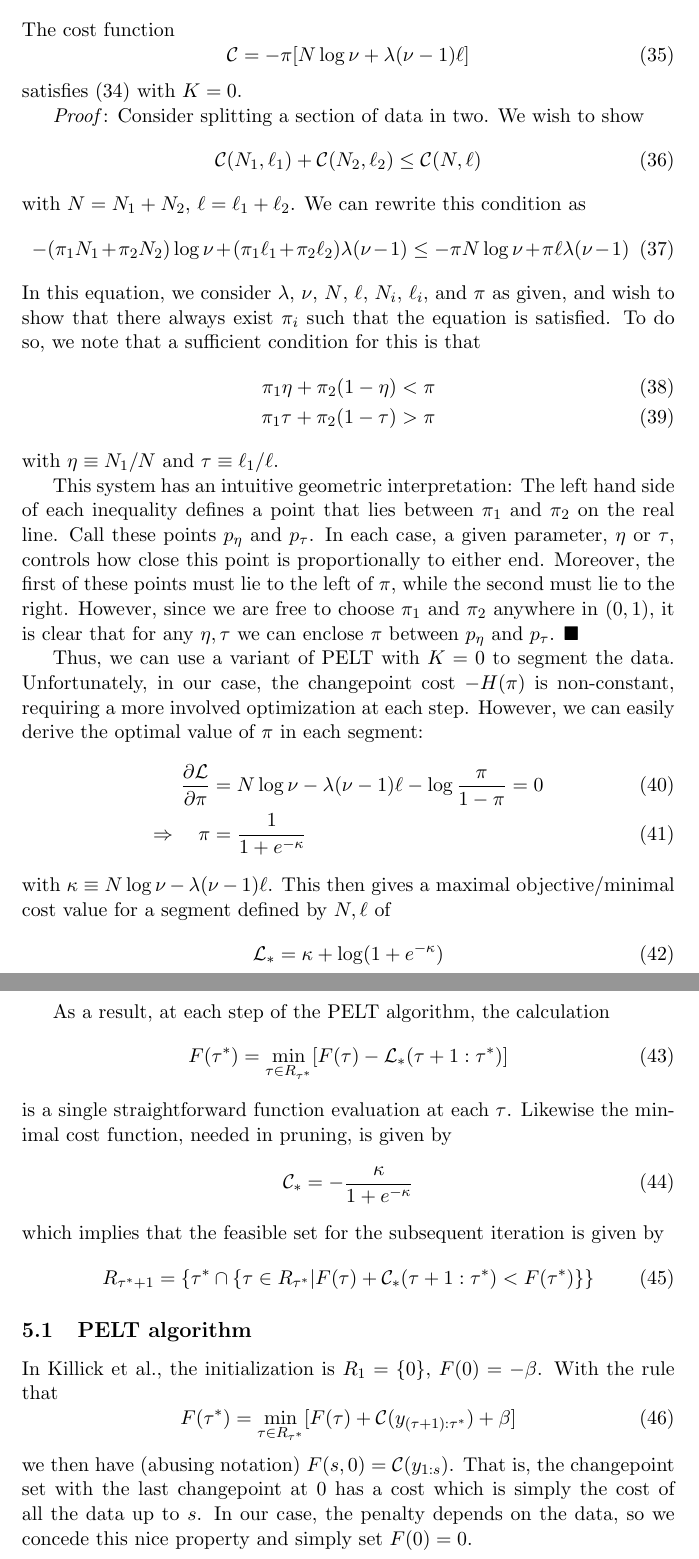
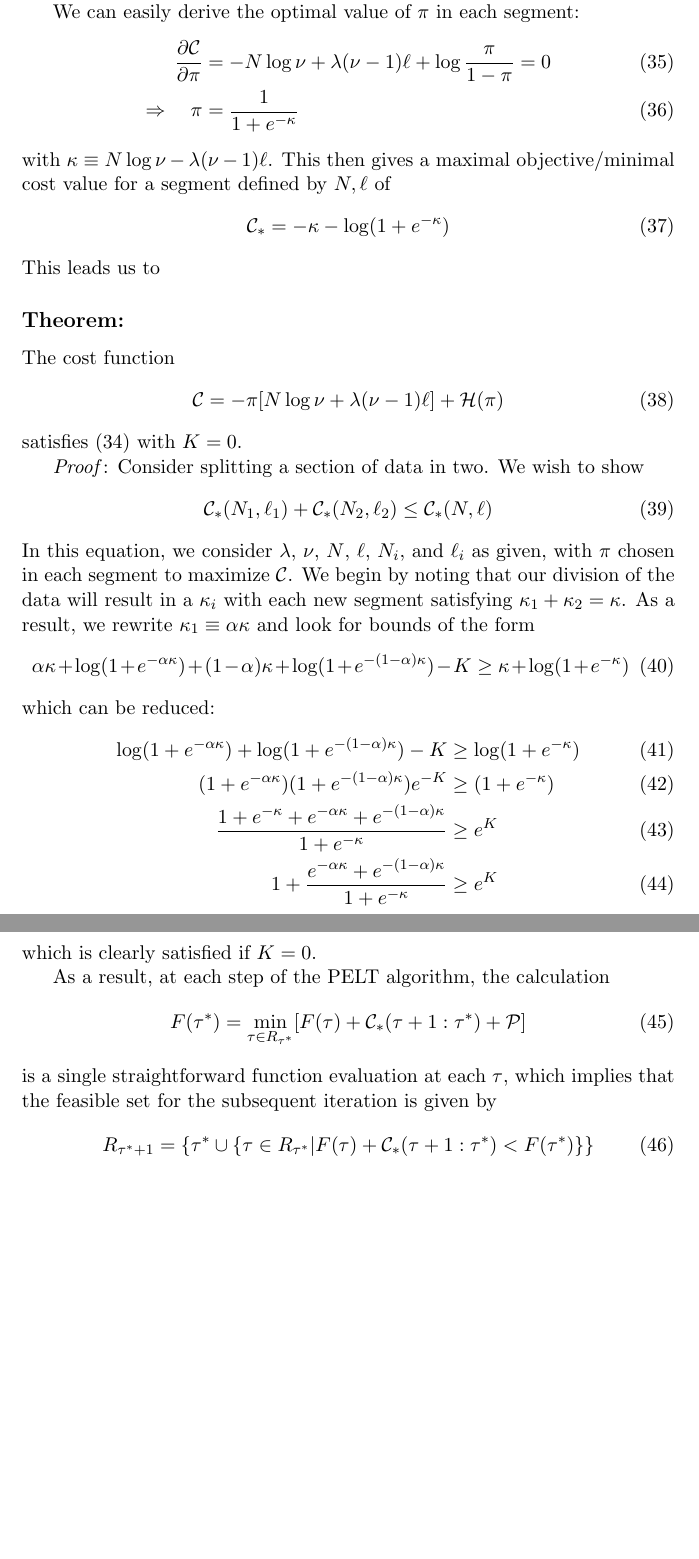
Before and after one commit to jmxpearson/cpgas, a LaTeX document (notes.tex): two parts of pages 7 and 8 of 8, joined at a grey line, cut so that both start at the same text, the shorter picture padded with empty space. Compiled offline with pdfLaTeX.

Commit message:
updated notes with more accurate penalty
- entropy term in Bernoulli model is not a penalty, the prior is
- need to include some model that gives penalty

```diff
--- a/notes.tex
+++ b/notes.tex
@@ -158,3 +159,15 @@ with $H \le 0$ the differential entropy of the Bernoulli distribution. This obje
     \label{pelt_condition}
     \mathcal{C}_1 + \mathcal{C}_2 + K \le \mathcal{C}_{1 \cup 2}
 \end{equation}
+for some $K \ge 0$ with $\mathcal{C} = -\mathcal{L} - \mathcal{P}$. With this guarantee, it then becomes possible to prune the potential changepoint locations in the recursive dynamic program, achieving linear running time.
+
+We can easily derive the optimal value of $\pi$ in each segment:
+\begin{align}
+    \frac{\partial \mathcal{C}}{\partial \pi} &= -N\log \nu + \lambda (\nu - 1)\ell + \log \frac{\pi}{1-\pi} = 0 \\
+    \Rightarrow \quad \pi &= \frac{1}{1 + e^{-\kappa}}
+\end{align}
+with $\kappa \equiv N\log \nu - \lambda (\nu - 1)\ell$. This then gives a maximal objective/minimal cost value for a segment defined by $N, \ell$ of
+\begin{equation}
+    \mathcal{C}_* = -\kappa - \log (1 + e^{-\kappa})
+\end{equation}
+This leads us to
@@ -162,63 +174,48 @@ with $K \ge 0$. With this guarantee, it then becomes possible to prune the poten
 
 \subsection*{Theorem:} The cost function
 \begin{equation}
-    \mathcal{C} = -\pi [N \log \nu + \lambda (\nu - 1)\ell]
+    \mathcal{C} = -\pi [N \log \nu + \lambda (\nu - 1)\ell] + \mathcal{H}(\pi)
 \end{equation}
 satisfies (\ref{pelt_condition}) with $K = 0$.
 
 \emph{Proof}: Consider splitting a section of data in two. We wish to show
 \begin{equation}
-    \mathcal{C}(N_1, \ell_1) + \mathcal{C}(N_2, \ell_2) \le \mathcal{C}(N, \ell)
+    \mathcal{C}_*(N_1, \ell_1) + \mathcal{C}_*(N_2, \ell_2) \le \mathcal{C}_*(N, \ell)
 \end{equation}
-with $N = N_1 + N_2$, $\ell = \ell_1 + \ell_2$. We can rewrite this condition as
+In this equation, we consider $\lambda$, $\nu$, $N$, $\ell$, $N_i$, and $\ell_i$ as given, with $\pi$ chosen in each segment to maximize $\mathcal{C}$. We begin by noting that our division of the data will result in a $\kappa_i$ with each new segment satisfying $\kappa_1 + \kappa_2 = \kappa$. As a result, we rewrite $\kappa_1 \equiv \alpha \kappa$ and look for bounds of the form
 \begin{equation}
-    -(\pi_1 N_1 + \pi_2 N_2) \log \nu + (\pi_1 \ell_1 + \pi_2 \ell_2) \lambda (\nu - 1)
-    \le
-    -\pi N \log \nu + \pi \ell \lambda (\nu - 1)
+    \alpha \kappa + \log(1 + e^{-\alpha \kappa}) +
+    (1 - \alpha) \kappa + \log(1 + e^{-(1 - \alpha) \kappa})
+    -K \ge
+    \kappa + \log (1 + e^{-\kappa})
 \end{equation}
-In this equation, we consider $\lambda$, $\nu$, $N$, $\ell$, $N_i$, $\ell_i$, and $\pi$ as given, and wish to show that there always exist $\pi_i$ such that the equation is satisfied. To do so, we note that a sufficient condition for this is that
+which can be reduced:
 \begin{align}
-    \pi_1 \eta + \pi_2 (1 - \eta) &< \pi \\
-    \pi_1 \tau + \pi_2 (1 - \tau) &> \pi
+    \log(1 + e^{-\alpha \kappa}) +
+    \log(1 + e^{-(1 - \alpha) \kappa})
+    -K &\ge
+    \log (1 + e^{-\kappa}) \\
+    (1 + e^{-\alpha \kappa})
+    (1 + e^{-(1 - \alpha) \kappa})
+    e^{-K} &\ge
+    (1 + e^{-\kappa}) \\
+    \frac{1 + e^{-\kappa} + e^{-\alpha\kappa} + e^{-(1 - \alpha)\kappa}}{1 + e^{-\kappa}} &\ge e^K \\
+    1 + \frac{e^{-\alpha\kappa} + e^{-(1 - \alpha)\kappa}}{1 + e^{-\kappa}} &\ge e^K
 \end{align}
-with $\eta \equiv N_1/N$ and $\tau \equiv \ell_1/\ell$.
-
-This system has an intuitive geometric interpretation: The left hand side of each inequality defines a point that lies between $\pi_1$ and $\pi_2$ on the real line. Call these points $p_\eta$ and $p_\tau$. In each case, a given parameter, $\eta$ or $\tau$, controls how close this point is proportionally to either end. Moreover, the first of these points must lie to the left of $\pi$, while the second must lie to the right. However, since we are free to choose $\pi_1$ and $\pi_2$ anywhere in $(0, 1)$, it is clear that for any $\eta, \tau$ we can enclose $\pi$ between $p_\eta$ and $p_\tau$. $\blacksquare$
-
-Thus, we can use a variant of PELT with $K = 0$ to segment the data. Unfortunately, in our case, the changepoint cost $-H(\pi)$ is non-constant, requiring a more involved optimization at each step. However, we can easily derive the optimal value of $\pi$ in each segment:
-\begin{align}
-    \frac{\partial \mathcal{L}}{\partial \pi} &= N\log \nu - \lambda (\nu - 1)\ell - \log \frac{\pi}{1-\pi} = 0 \\
-    \Rightarrow \quad \pi &= \frac{1}{1 + e^{-\kappa}}
-\end{align}
-with $\kappa \equiv N\log \nu - \lambda (\nu - 1)\ell$. This then gives a maximal objective/minimal cost value for a segment defined by $N, \ell$ of
-\begin{equation}
-    \mathcal{L}_* = \kappa + \log (1 + e^{-\kappa})
-\end{equation}
+which is clearly satisfied if $K = 0$.
 
 As a result, at each step of the PELT algorithm, the calculation
 \begin{equation}
-    F(\tau^*) = \min_{\tau \in R_{\tau^*}} [F(\tau) - \mathcal{L}_*(\tau + 1:\tau^*)]
+    F(\tau^*) = \min_{\tau \in R_{\tau^*}} [F(\tau) + \mathcal{C}_*(\tau + 1:\tau^*) + \mathcal{P}]
 \end{equation}
-is a single straightforward function evaluation at each $\tau$. Likewise the minimal cost function, needed in pruning, is given by
+is a single straightforward function evaluation at each $\tau$, which implies that the feasible set for the subsequent iteration is given by
 \begin{equation}
-    \mathcal{C}_* = - \frac{\kappa}{1 + e^{-\kappa}}
-\end{equation}
-which implies that the feasible set for the subsequent iteration is given by
-\begin{equation}
-    R_{\tau^* + 1} = \lbrace \tau^* \cap
+    R_{\tau^* + 1} = \lbrace \tau^* \cup
     \lbrace
     \tau \in R_{\tau^*} \vert F(\tau) + \mathcal{C}_*(\tau + 1:\tau^*) <
     F(\tau^*)
     \rbrace \rbrace
 \end{equation}
 
-\subsection{PELT algorithm}
-In Killick et al., the initialization is $R_1 = \lbrace 0 \rbrace$, $F(0) = -\beta$. With the rule that
-\begin{equation}
-    F(\tau^*) = \min_{\tau \in R_{\tau^*}} [F(\tau) +
-    \mathcal{C}(y_{(\tau + 1):\tau^*}) + \beta]
-\end{equation}
-we then have (abusing notation) $F(s, 0) = \mathcal{C}(y_{1:s})$. That is, the changepoint set with the last changepoint at 0 has a cost which is simply the cost of all the data up to $s$. In our case, the penalty depends on the data, so we concede this nice property and simply set $F(0) = 0$.
-
 
 \end{document}
```
Also changed, not shown: notes.tex (8 more changed lines).
